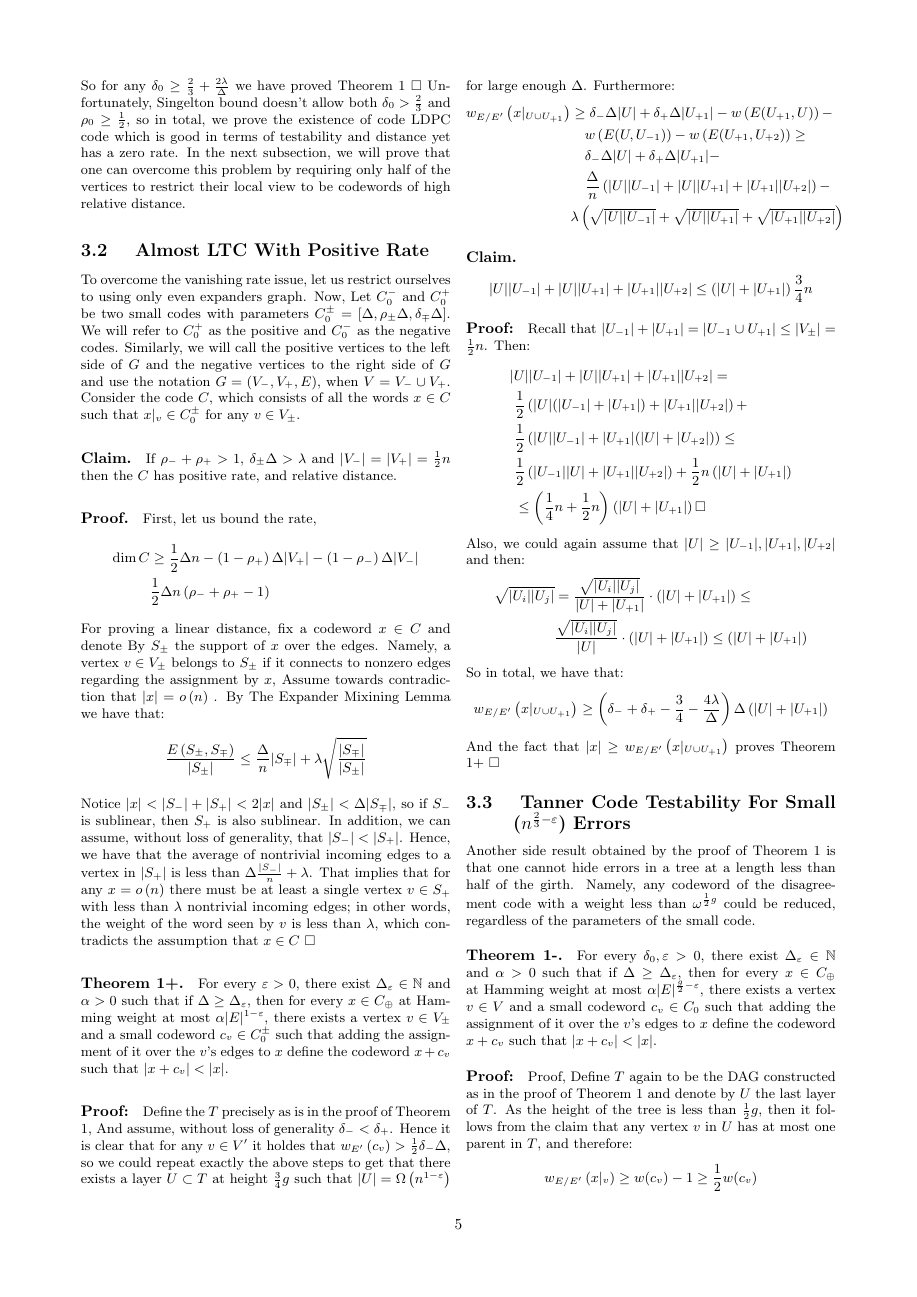
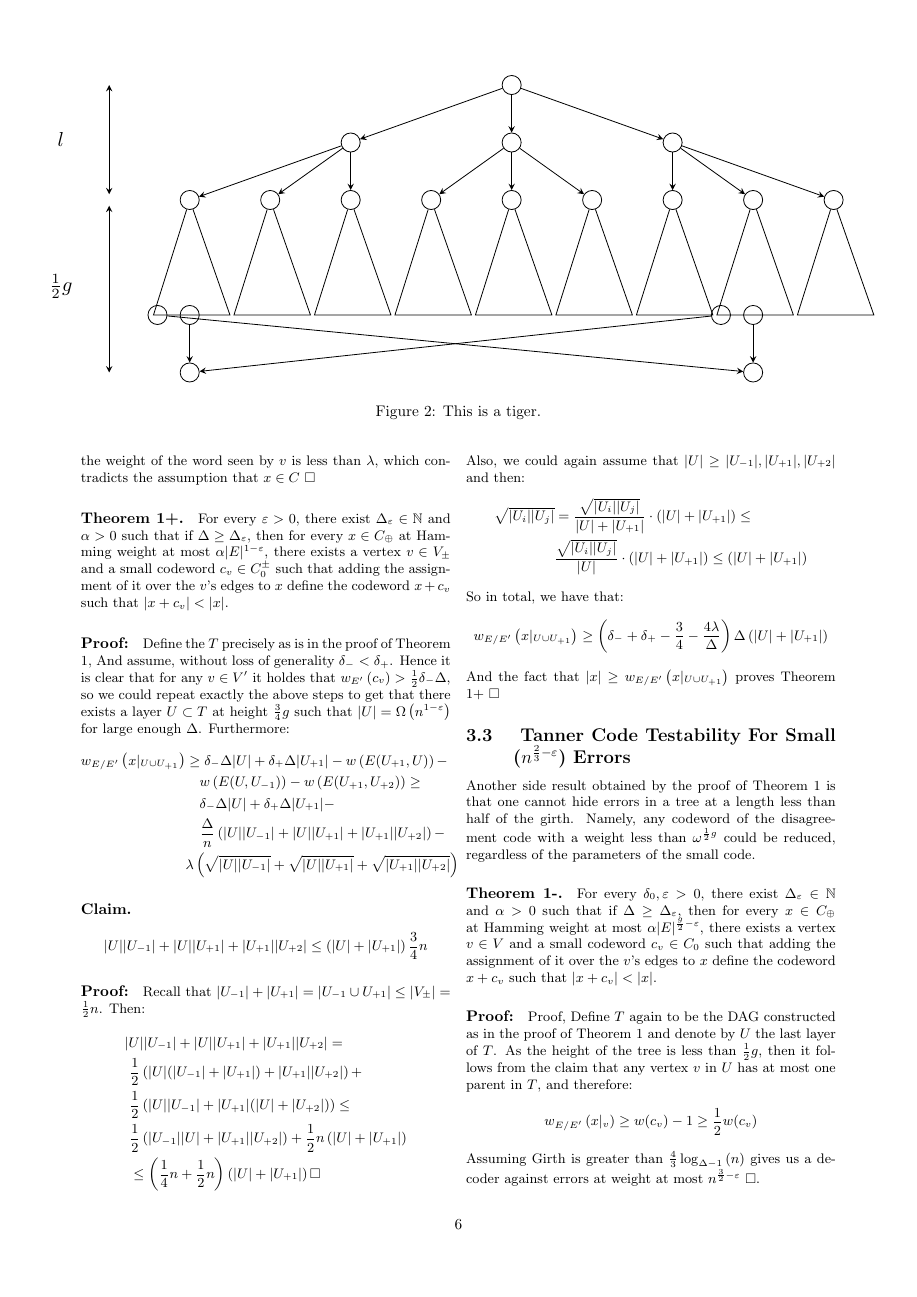
Before and after one commit to dudupo/Academic, a LaTeX document (projects/NLTES_project/ldpc_ltc.tex): page 5 of 8 before the commit and page 6 of 8 after it. The pictures show the PDF file projects/pdfs/ldpc_ltc.pdf that the author committed with the source.

Commit message:
compiling -Fri Nov  4 09:51:26 PM IST 2022

```diff
--- a/projects/NLTES_project/ldpc_ltc.tex
+++ b/projects/NLTES_project/ldpc_ltc.tex
@@ -189,7 +189,7 @@ $\square$
 Consider an arbitrary vertex $r \in V^\prime$, and consider the DAG obtained by the BFS walk over the subgraph $\left(V^\prime, E^\prime \right)$ starting at $r$. Denote this directed tree by $T$.
 Let $g$ be the girth of the graph, and consider a layer $U$ in $T$ at height $h\left( U \right)$ satisfies the inequality $ h\left( U \right) < \frac{1}{2}g + l$ for some integer $l$.
 %\begin{adjustbox}[width= 8cm]
-\begin{figure*}[h]
+\begin{figure*}[th]
 \input{network2.tex}
 \caption{This is a tiger.}
 \end{figure*}
```
Also changed, not shown: projects/pdfs/ldpc_ltc.pdf.
